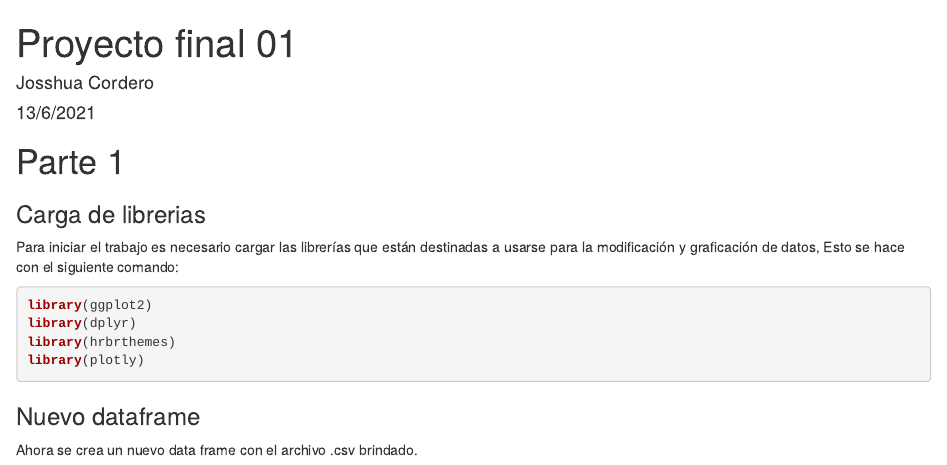
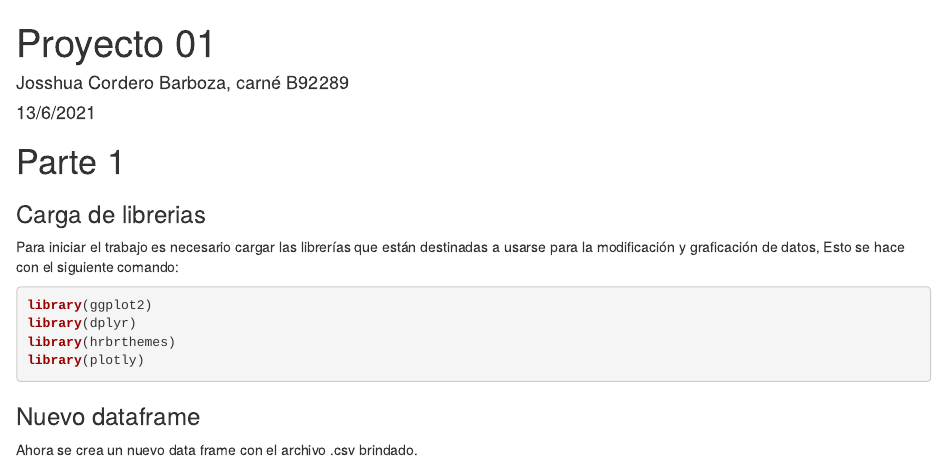
Before and after one commit to josshcb00/Proyectofinal, an R Markdown document (index.Rmd): the page in a window 1100 px wide, from its top. Rendered offline with R 4.5, knitr and Pandoc, with nearby package versions; some code elsewhere in the file could not run offline.

Commit message:
tercer commit

```diff
--- a/index.Rmd
+++ b/index.Rmd
@@ -1,6 +1,6 @@
 ---
-title: "Proyecto final 01"
-author: "Josshua Cordero"
+title: "Proyecto 01"
+author: "Josshua Cordero Barboza, carné B92289"
 date: "13/6/2021"
 output: html_document
 ---
```
